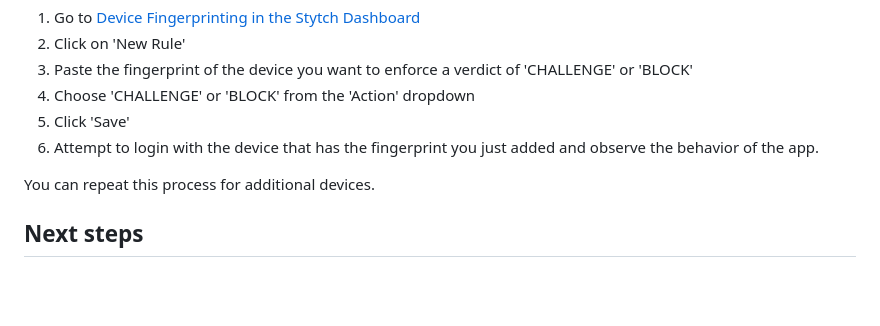
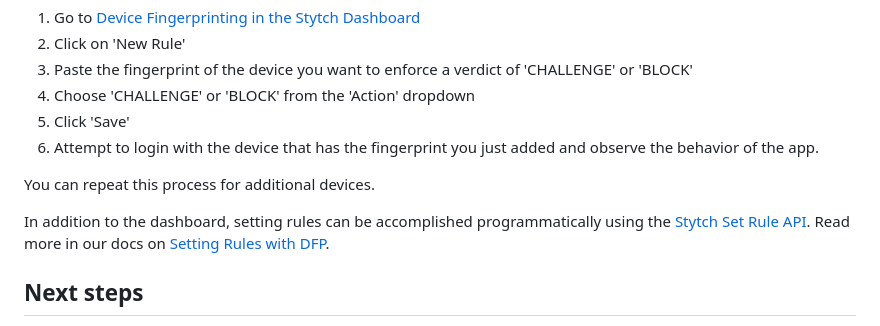
Before and after one commit to stytchauth/stytch-b2b-dfp-mfa-example, a Markdown page: README.md, the part around the change. Rendered like a GitHub page; blank space fills up the shorter version.

Commit message:
add note about the set rule api endpoint and docs

```diff
--- a/README.md
+++ b/README.md
@@ -74,6 +74,7 @@ Once you've set up your Stytch project and have your API keys and signed into th
 
 You can repeat this process for additional devices.
 
+In addition to the dashboard, setting rules can be accomplished programmatically using the [Stytch Set Rule API](https://stytch.com/docs/fraud/api/set-rule). Read more in our docs on [Setting Rules with DFP](https://stytch.com/docs/fraud/guides/device-fingerprinting/traffic-shaping/setting-rules).
 
 ## Next steps
 
```
